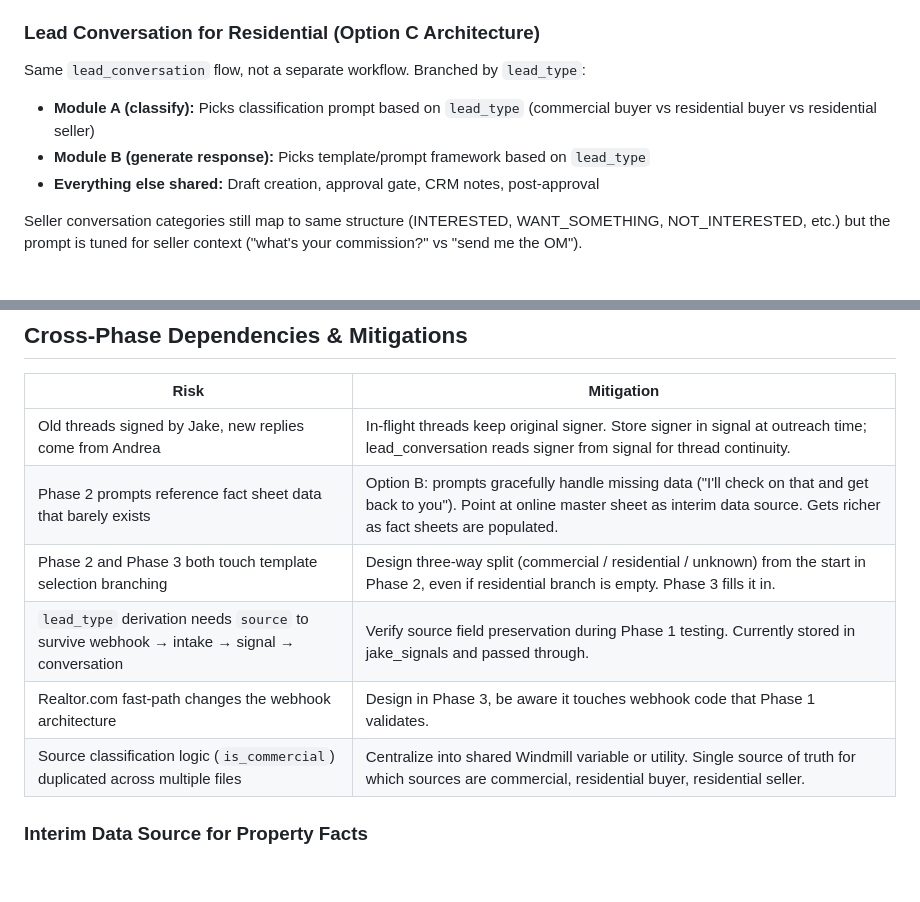
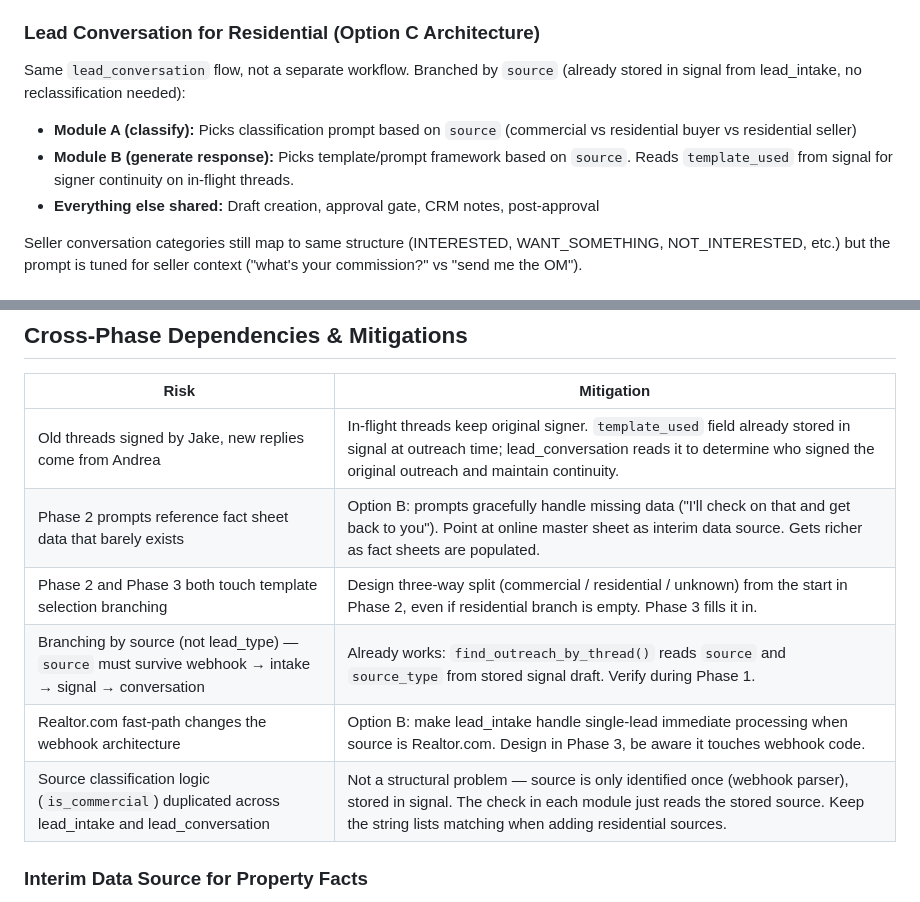
Before and after one commit to BeastofOne/rrg-server, a Markdown page: docs/plans/2026-02-25-lead-pipeline-fixes-design.md, 2 parts joined by grey strips. Rendered like a GitHub page; blank space fills up the shorter version.

Commit message:
auto-sync MacBookAir 15:14

```diff
--- a/docs/plans/2026-02-25-lead-pipeline-fixes-design.md
+++ b/docs/plans/2026-02-25-lead-pipeline-fixes-design.md
@@ -159,10 +159,10 @@ Fundamentally different from all other lead types:
 
 ### Lead Conversation for Residential (Option C Architecture)
 
-Same `lead_conversation` flow, not a separate workflow. Branched by `lead_type`:
+Same `lead_conversation` flow, not a separate workflow. Branched by `source` (already stored in signal from lead_intake, no reclassification needed):
 
-- **Module A (classify):** Picks classification prompt based on `lead_type` (commercial buyer vs residential buyer vs residential seller)
-- **Module B (generate response):** Picks template/prompt framework based on `lead_type`
+- **Module A (classify):** Picks classification prompt based on `source` (commercial vs residential buyer vs residential seller)
+- **Module B (generate response):** Picks template/prompt framework based on `source`. Reads `template_used` from signal for signer continuity on in-flight threads.
 - **Everything else shared:** Draft creation, approval gate, CRM notes, post-approval
 
 Seller conversation categories still map to same structure (INTERESTED, WANT_SOMETHING, NOT_INTERESTED, etc.) but the prompt is tuned for seller context ("what's your commission?" vs "send me the OM").
@@ -186,12 +186,12 @@ Trigger real test leads from LoopNet and BizBuySell through the full pipeline af
 
 | Risk | Mitigation |
 |------|------------|
-| Old threads signed by Jake, new replies come from Andrea | In-flight threads keep original signer. Store signer in signal at outreach time; lead_conversation reads signer from signal for thread continuity. |
+| Old threads signed by Jake, new replies come from Andrea | In-flight threads keep original signer. `template_used` field already stored in signal at outreach time; lead_conversation reads it to determine who signed the original outreach and maintain continuity. |
 | Phase 2 prompts reference fact sheet data that barely exists | Option B: prompts gracefully handle missing data ("I'll check on that and get back to you"). Point at online master sheet as interim data source. Gets richer as fact sheets are populated. |
 | Phase 2 and Phase 3 both touch template selection branching | Design three-way split (commercial / residential / unknown) from the start in Phase 2, even if residential branch is empty. Phase 3 fills it in. |
-| `lead_type` derivation needs `source` to survive webhook → intake → signal → conversation | Verify source field preservation during Phase 1 testing. Currently stored in jake_signals and passed through. |
-| Realtor.com fast-path changes the webhook architecture | Design in Phase 3, be aware it touches webhook code that Phase 1 validates. |
-| Source classification logic (`is_commercial`) duplicated across multiple files | Centralize into shared Windmill variable or utility. Single source of truth for which sources are commercial, residential buyer, residential seller. |
+| Branching by source (not lead_type) — `source` must survive webhook → intake → signal → conversation | Already works: `find_outreach_by_thread()` reads `source` and `source_type` from stored signal draft. Verify during Phase 1. |
+| Realtor.com fast-path changes the webhook architecture | Option B: make lead_intake handle single-lead immediate processing when source is Realtor.com. Design in Phase 3, be aware it touches webhook code. |
+| Source classification logic (`is_commercial`) duplicated across lead_intake and lead_conversation | Not a structural problem — source is only identified once (webhook parser), stored in signal. The check in each module just reads the stored source. Keep the string lists matching when adding residential sources. |
 
 ### Interim Data Source for Property Facts
 
```
